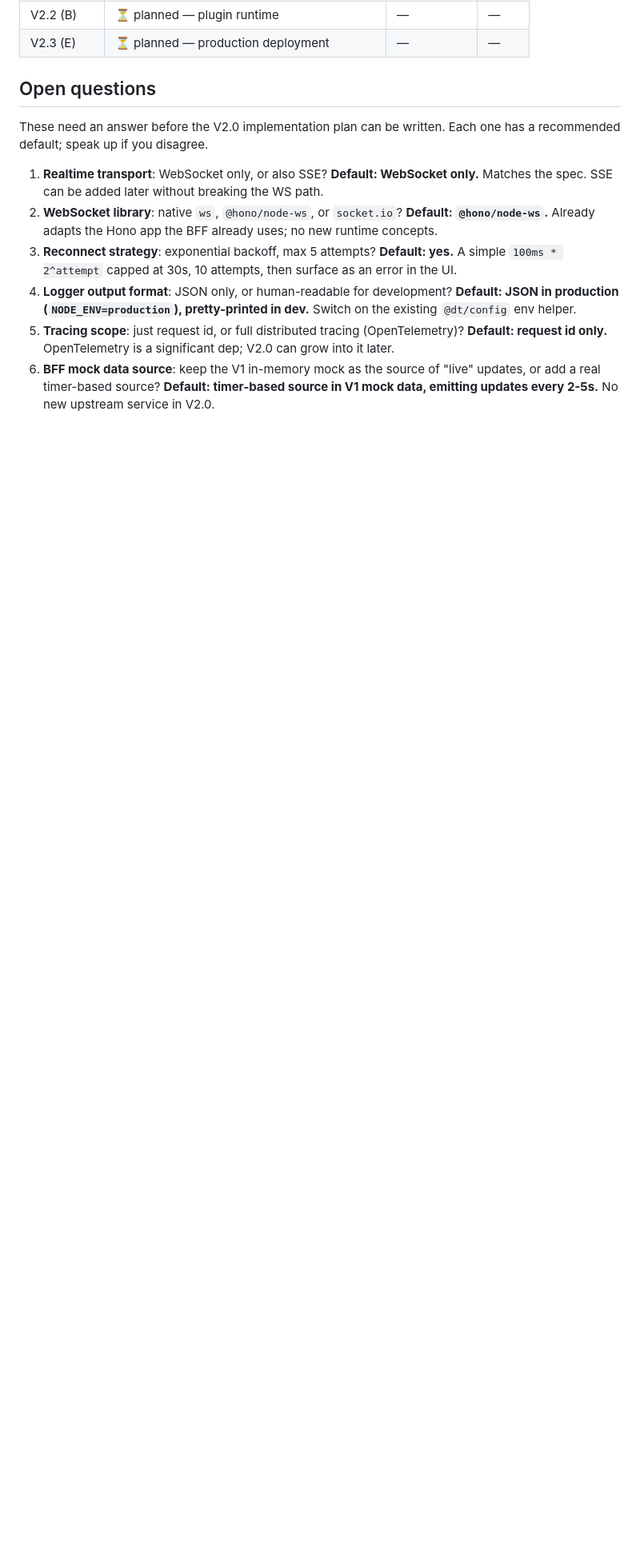
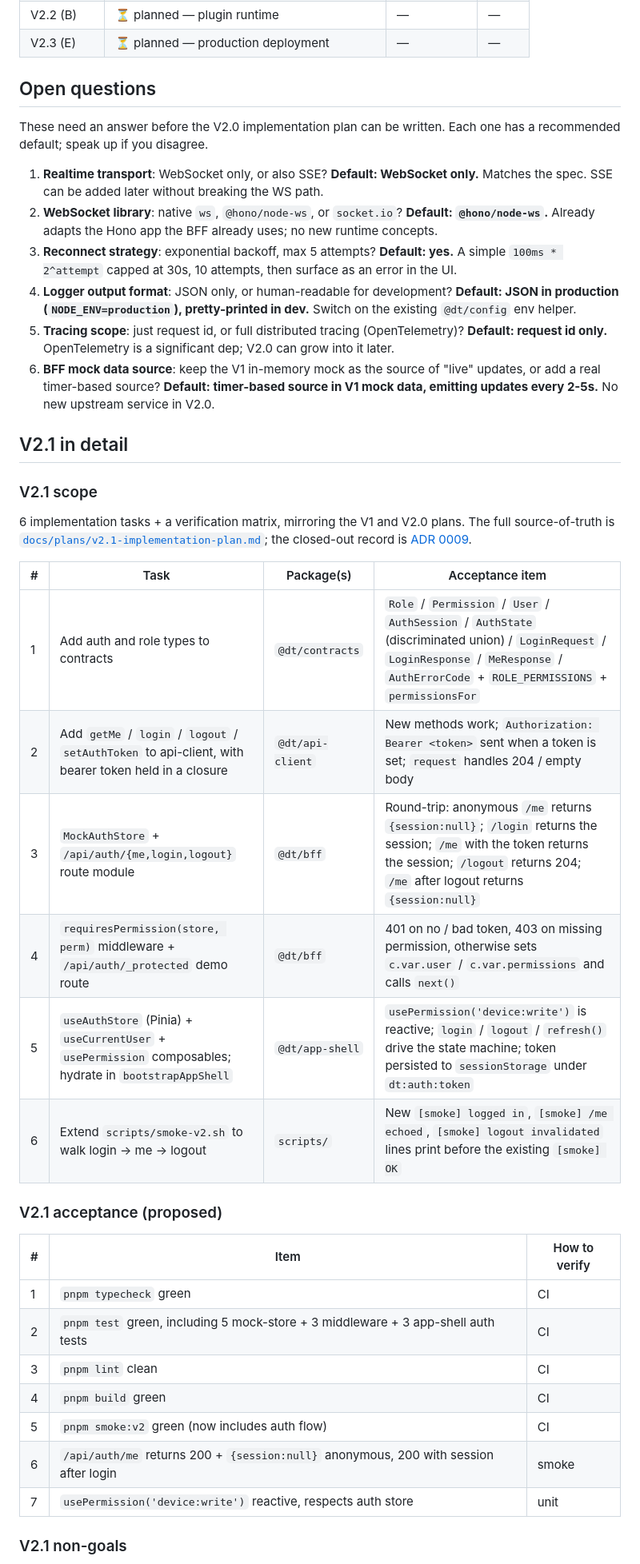
Before and after one commit to zervero/digital-twin-platform, a Markdown page: docs/plans/v2-overview.md, the part around one of its changes. Shown at 80% size. Rendered like a GitHub page; blank space fills up the shorter version.

Commit message:
docs: record V2.1 closure as ADR 0009 and update V2 overview

```diff
--- a/docs/plans/v2-overview.md
+++ b/docs/plans/v2-overview.md
@@ -134,3 +137,36 @@ written. Each one has a recommended default; speak up if you disagree.
    **Default: timer-based source in V1 mock data, emitting updates
    every 2-5s.** No new upstream service in V2.0.
 
+## V2.1 in detail
+
+### V2.1 scope
+
+6 implementation tasks + a verification matrix, mirroring the
+V1 and V2.0 plans. The full source-of-truth is
+[`docs/plans/v2.1-implementation-plan.md`](./v2.1-implementation-plan.md);
+the closed-out record is
+[ADR 0009](../adr/0009-v2.1-closure.md).
+
+| # | Task | Package(s) | Acceptance item |
+| --- | --- | --- | --- |
+| 1 | Add auth and role types to contracts | `@dt/contracts` | `Role` / `Permission` / `User` / `AuthSession` / `AuthState` (discriminated union) / `LoginRequest` / `LoginResponse` / `MeResponse` / `AuthErrorCode` + `ROLE_PERMISSIONS` + `permissionsFor` |
+| 2 | Add `getMe` / `login` / `logout` / `setAuthToken` to api-client, with bearer token held in a closure | `@dt/api-client` | New methods work; `Authorization: Bearer <token>` sent when a token is set; `request` handles 204 / empty body |
+| 3 | `MockAuthStore` + `/api/auth/{me,login,logout}` route module | `@dt/bff` | Round-trip: anonymous `/me` returns `{session:null}`; `/login` returns the session; `/me` with the token returns the session; `/logout` returns 204; `/me` after logout returns `{session:null}` |
+| 4 | `requiresPermission(store, perm)` middleware + `/api/auth/_protected` demo route | `@dt/bff` | 401 on no / bad token, 403 on missing permission, otherwise sets `c.var.user` / `c.var.permissions` and calls `next()` |
+| 5 | `useAuthStore` (Pinia) + `useCurrentUser` + `usePermission` composables; hydrate in `bootstrapAppShell` | `@dt/app-shell` | `usePermission('device:write')` is reactive; `login` / `logout` / `refresh()` drive the state machine; token persisted to `sessionStorage` under `dt:auth:token` |
+| 6 | Extend `scripts/smoke-v2.sh` to walk login → me → logout | `scripts/` | New `[smoke] logged in`, `[smoke] /me echoed`, `[smoke] logout invalidated` lines print before the existing `[smoke] OK` |
+
+### V2.1 acceptance (proposed)
+
+| # | Item | How to verify |
+| --- | --- | --- |
+| 1 | `pnpm typecheck` green | CI |
+| 2 | `pnpm test` green, including 5 mock-store + 3 middleware + 3 app-shell auth tests | CI |
+| 3 | `pnpm lint` clean | CI |
+| 4 | `pnpm build` green | CI |
+| 5 | `pnpm smoke:v2` green (now includes auth flow) | CI |
+| 6 | `/api/auth/me` returns 200 + `{session:null}` anonymous, 200 with session after login | smoke |
+| 7 | `usePermission('device:write')` reactive, respects auth store | unit |
+
+### V2.1 non-goals
+
```
Also changed, not shown: other parts of docs/plans/v2-overview.md (+31 -7 lines), docs/adr/0009-v2.1-closure.md (added, +280 -0 lines).
